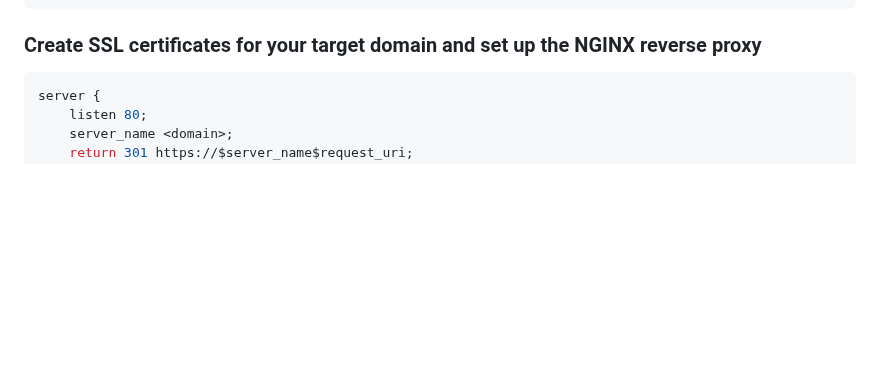
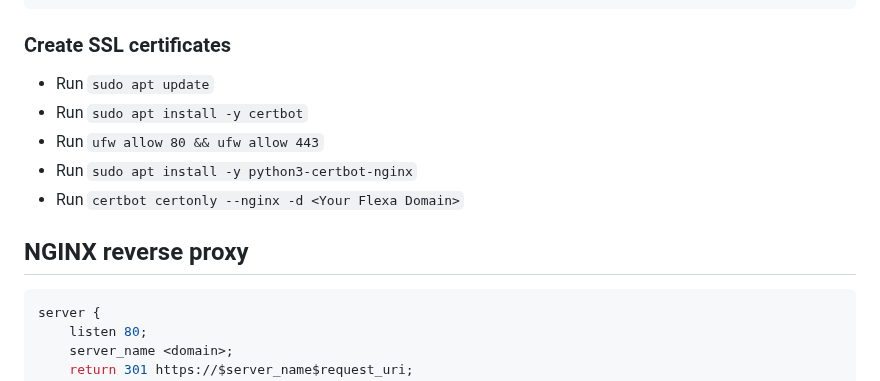
Before and after one commit to Pterify/FlexaCP, a Markdown page: README.md, the part around the change. Drawn GitHub-style; blank space fills up the shorter version.

````diff
--- a/README.md
+++ b/README.md
@@ -272,7 +272,15 @@ All features:
 }
 ```
 
-### Create SSL certificates for your target domain and set up the NGINX reverse proxy
+### Create SSL certificates
+
+ - Run `sudo apt update`
+ - Run `sudo apt install -y certbot`
+ - Run `ufw allow 80 && ufw allow 443`
+ - Run `sudo apt install -y python3-certbot-nginx`
+ - Run `certbot certonly --nginx -d <Your Flexa Domain>`
+
+## NGINX reverse proxy
 
 ```nginx
 server {
````
